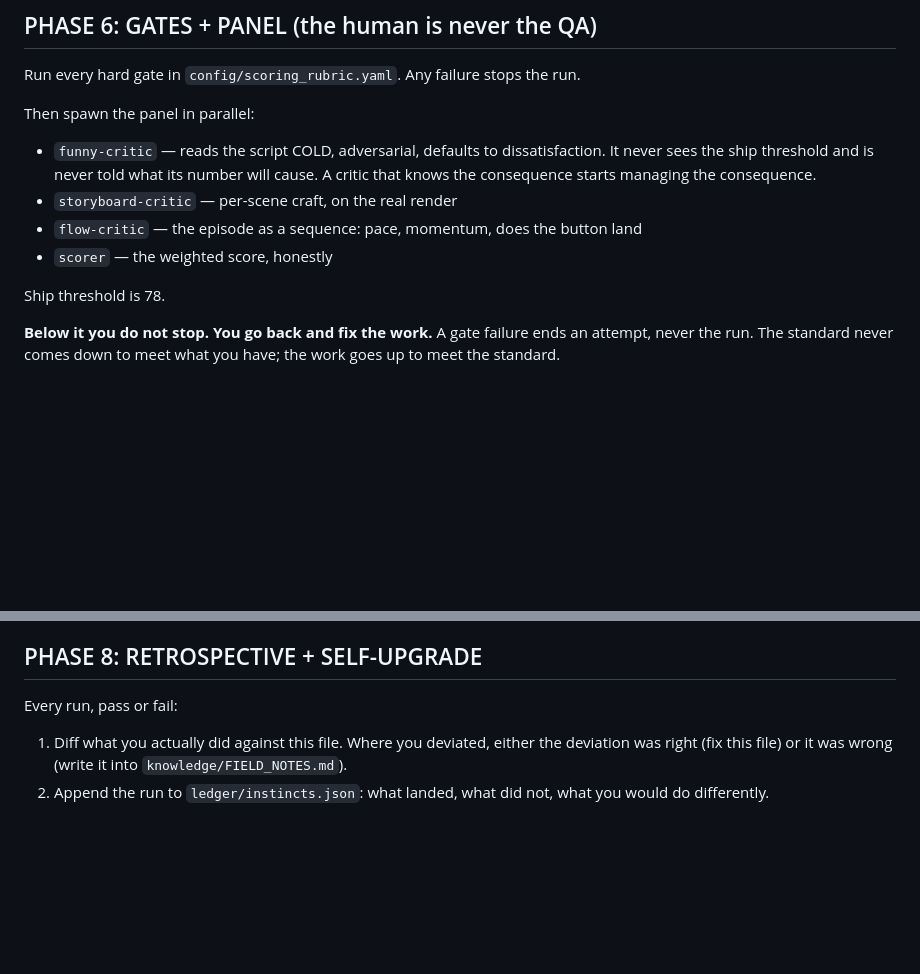
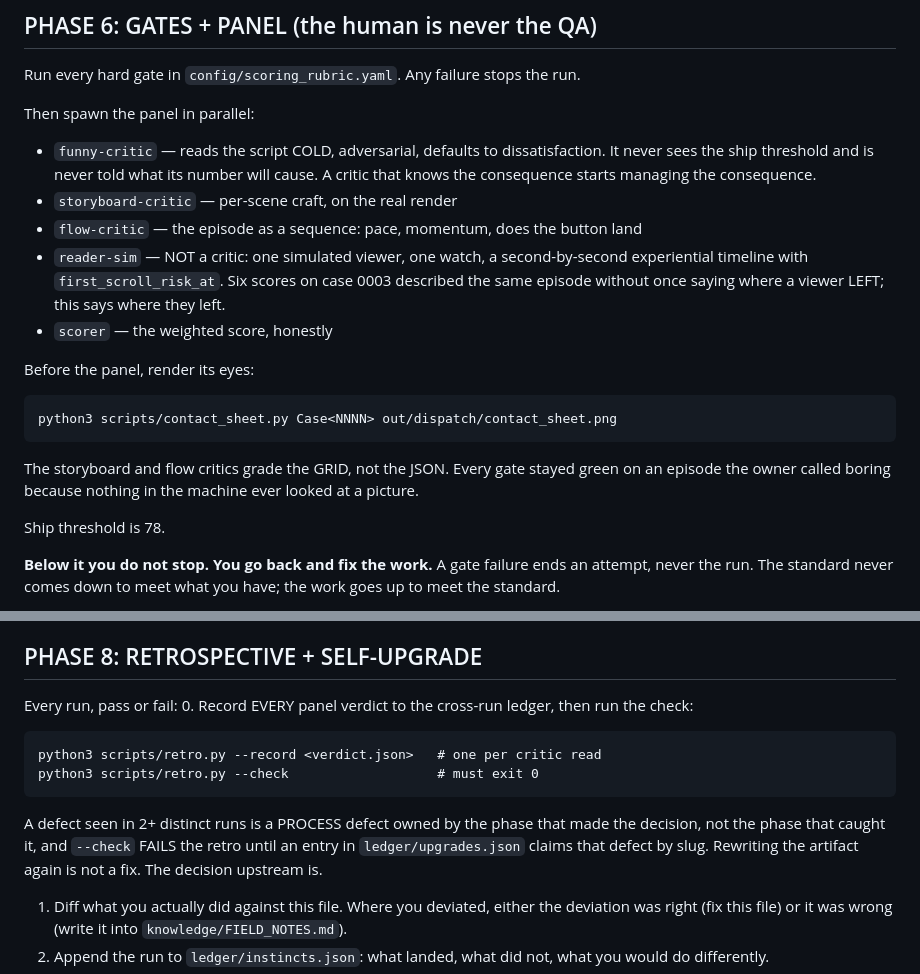
Before and after one commit to Talonsturgill/thebigfunny, a Markdown page: prompts/BIGFUNNY_ROUTINE.md, 2 parts joined by grey strips. Rendered like a GitHub page; blank space fills up the shorter version.

````diff
--- a/prompts/BIGFUNNY_ROUTINE.md
+++ b/prompts/BIGFUNNY_ROUTINE.md
@@ -390,7 +451,21 @@ Then spawn the panel in parallel:
   consequence.
 - `storyboard-critic` — per-scene craft, on the real render
 - `flow-critic` — the episode as a sequence: pace, momentum, does the button land
+- `reader-sim` — NOT a critic: one simulated viewer, one watch, a second-by-second
+  experiential timeline with `first_scroll_risk_at`. Six scores on case 0003
+  described the same episode without once saying where a viewer LEFT; this says
+  where they left.
 - `scorer` — the weighted score, honestly
+
+Before the panel, render its eyes:
+
+```
+python3 scripts/contact_sheet.py Case<NNNN> out/dispatch/contact_sheet.png
+```
+
+The storyboard and flow critics grade the GRID, not the JSON. Every gate stayed
+green on an episode the owner called boring because nothing in the machine ever
+looked at a picture.
 
 Ship threshold is 78.
 
@@ -452,6 +527,17 @@ plain language so it cannot be missed.
 ## PHASE 8: RETROSPECTIVE + SELF-UPGRADE
 
 Every run, pass or fail:
+0. Record EVERY panel verdict to the cross-run ledger, then run the check:
+
+   ```
+   python3 scripts/retro.py --record <verdict.json>   # one per critic read
+   python3 scripts/retro.py --check                   # must exit 0
+   ```
+
+   A defect seen in 2+ distinct runs is a PROCESS defect owned by the phase
+   that made the decision, not the phase that caught it, and `--check` FAILS
+   the retro until an entry in `ledger/upgrades.json` claims that defect by
+   slug. Rewriting the artifact again is not a fix. The decision upstream is.
 1. Diff what you actually did against this file. Where you deviated, either the
    deviation was right (fix this file) or it was wrong (write it into
    `knowledge/FIELD_NOTES.md`).
````
Also changed, not shown: other parts of prompts/BIGFUNNY_ROUTINE.md (+62 -1 lines), .claude/WORKLOG.md (+6 -6 lines).
